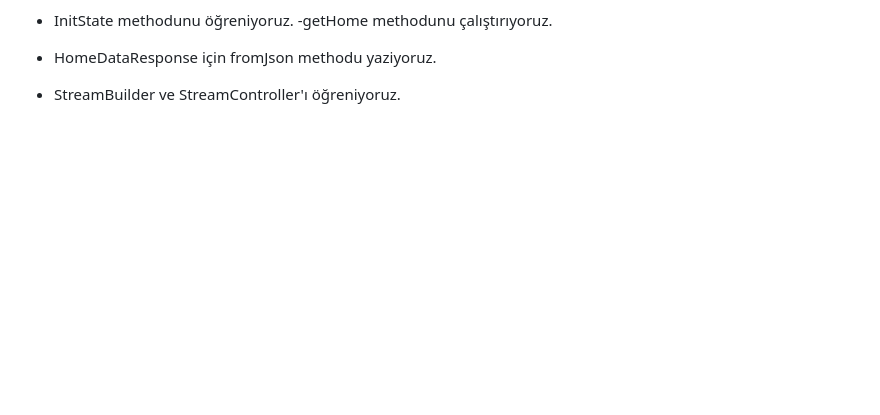
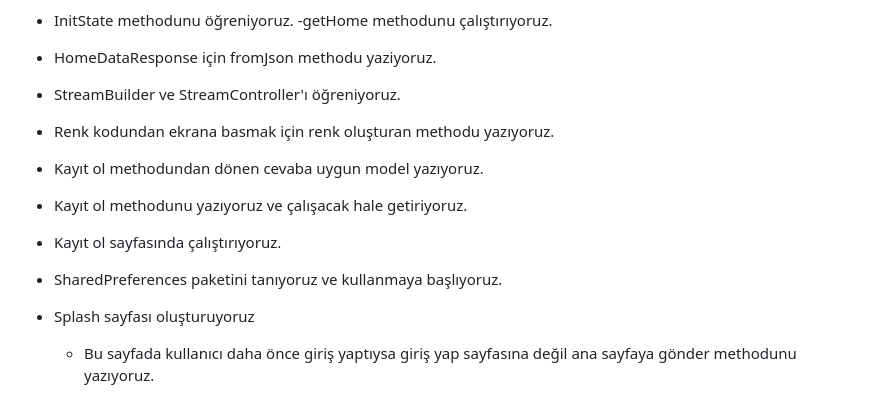
Before and after one commit to Grkmzdmr/nilufer_inovasyon, a Markdown page: README.md, the part around one of its changes. Drawn GitHub-style; blank space fills up the shorter version.

```diff
--- a/README.md
+++ b/README.md
@@ -249,3 +249,17 @@ Buraya kadar yaptıklarımızı tartışıyoruz.
 
 
 - StreamBuilder ve StreamController'ı öğreniyoruz.
+
+
+- Renk kodundan ekrana basmak için renk oluşturan methodu yazıyoruz.
+
+- Kayıt ol methodundan dönen cevaba uygun model yazıyoruz.
+
+- Kayıt ol methodunu yazıyoruz ve çalışacak hale getiriyoruz.
+
+- Kayıt ol sayfasında çalıştırıyoruz.
+
+- SharedPreferences paketini tanıyoruz ve kullanmaya başlıyoruz.
+
+- Splash sayfası oluşturuyoruz
+  - Bu sayfada kullanıcı daha önce giriş yaptıysa giriş yap sayfasına değil ana sayfaya gönder methodunu yazıyoruz.
```
Also changed, not shown: other parts of README.md (+1 -1 lines).
